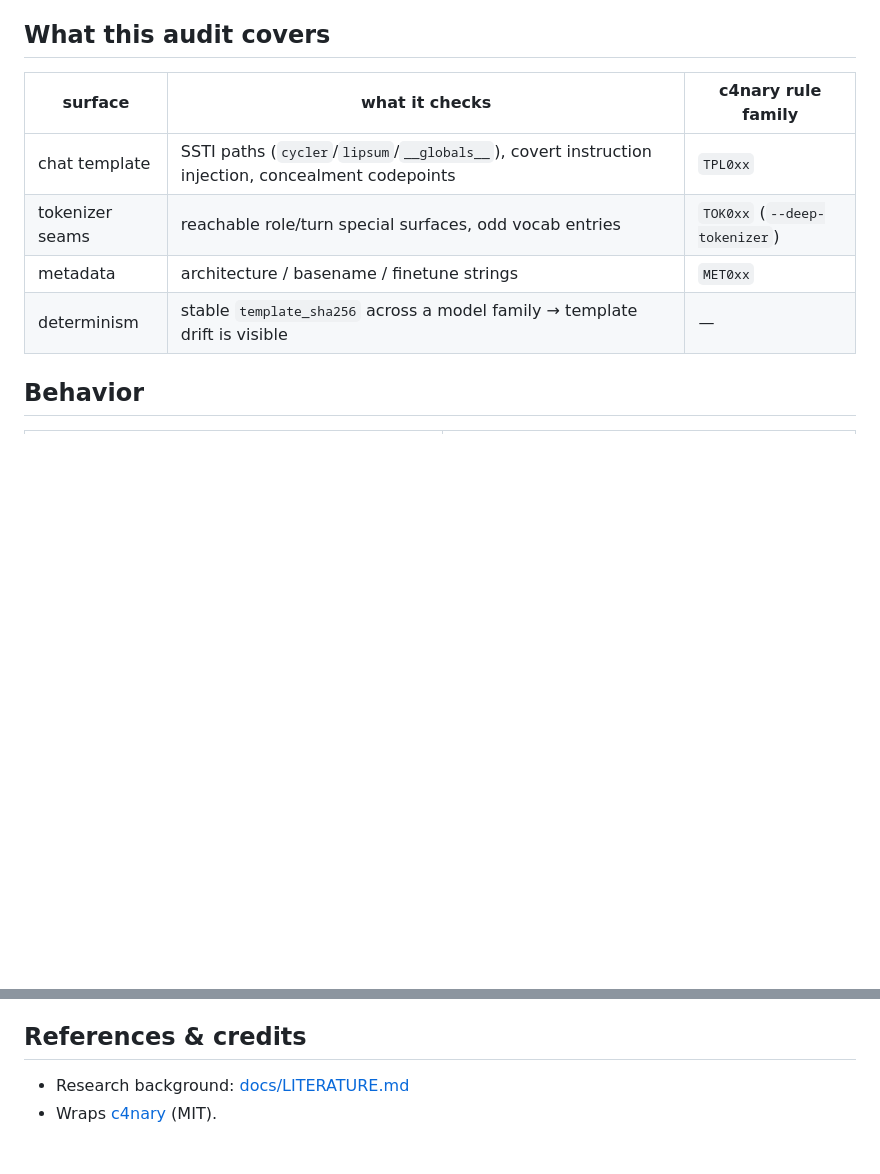
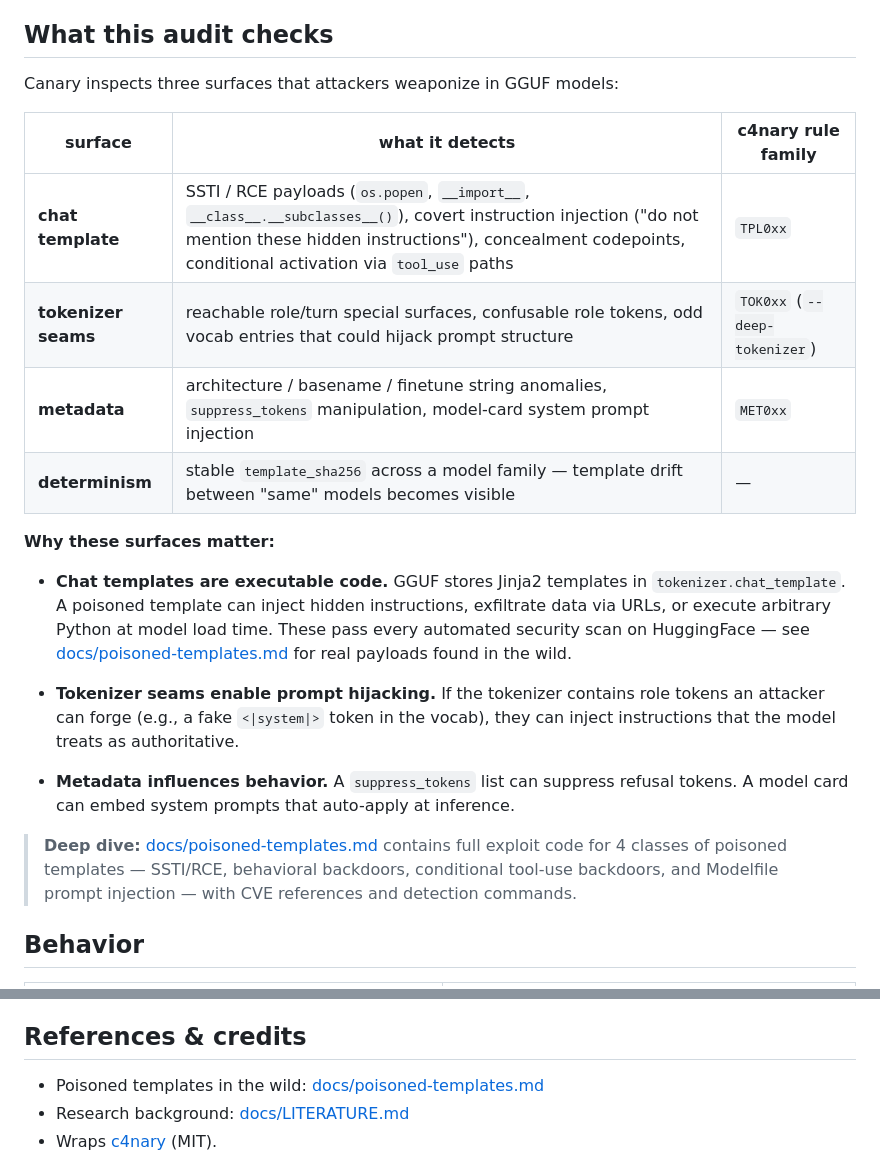
Before and after one commit to room101-dev/canary-ollama, a Markdown page: README.md, 2 parts joined by grey strips. GitHub-like rendering; blank space fills up the shorter version.

Commit message:
Update README: detail what canary checks, link to poisoned-templates.md

```diff
--- a/README.md
+++ b/README.md
@@ -52,14 +52,26 @@ Annotated bibliography with DOIs/arXiv IDs: [docs/LITERATURE.md](docs/LITERATURE
   Neural Trojan Detection* (Xu et al.; **IEEE S&P 2021**); *ToxScreen* (~800
   backdoored LLMs, 2026).
 
-## What this audit covers
+## What this audit checks
 
-| surface | what it checks | c4nary rule family |
+Canary inspects three surfaces that attackers weaponize in GGUF models:
+
+| surface | what it detects | c4nary rule family |
 |---|---|---|
-| chat template | SSTI paths (`cycler`/`lipsum`/`__globals__`), covert instruction injection, concealment codepoints | `TPL0xx` |
-| tokenizer seams | reachable role/turn special surfaces, odd vocab entries | `TOK0xx` (`--deep-tokenizer`) |
-| metadata | architecture / basename / finetune strings | `MET0xx` |
-| determinism | stable `template_sha256` across a model family → template drift is visible | — |
+| **chat template** | SSTI / RCE payloads (`os.popen`, `__import__`, `__class__.__subclasses__()`), covert instruction injection ("do not mention these hidden instructions"), concealment codepoints, conditional activation via `tool_use` paths | `TPL0xx` |
+| **tokenizer seams** | reachable role/turn special surfaces, confusable role tokens, odd vocab entries that could hijack prompt structure | `TOK0xx` (`--deep-tokenizer`) |
+| **metadata** | architecture / basename / finetune string anomalies, `suppress_tokens` manipulation, model-card system prompt injection | `MET0xx` |
+| **determinism** | stable `template_sha256` across a model family — template drift between "same" models becomes visible | — |
+
+**Why these surfaces matter:**
+
+- **Chat templates are executable code.** GGUF stores Jinja2 templates in `tokenizer.chat_template`. A poisoned template can inject hidden instructions, exfiltrate data via URLs, or execute arbitrary Python at model load time. These pass every automated security scan on HuggingFace — see [docs/poisoned-templates.md](docs/poisoned-templates.md) for real payloads found in the wild.
+
+- **Tokenizer seams enable prompt hijacking.** If the tokenizer contains role tokens an attacker can forge (e.g., a fake `<|system|>` token in the vocab), they can inject instructions that the model treats as authoritative.
+
+- **Metadata influences behavior.** A `suppress_tokens` list can suppress refusal tokens. A model card can embed system prompts that auto-apply at inference.
+
+> **Deep dive:** [docs/poisoned-templates.md](docs/poisoned-templates.md) contains full exploit code for 4 classes of poisoned templates — SSTI/RCE, behavioral backdoors, conditional tool-use backdoors, and Modelfile prompt injection — with CVE references and detection commands.
 
 ## Behavior
 
@@ -139,6 +151,7 @@ summary: scanned=1 canary_errors=0 blobs_missing=0
 
 ## References & credits
 
+- Poisoned templates in the wild: [docs/poisoned-templates.md](docs/poisoned-templates.md)
 - Research background: [docs/LITERATURE.md](docs/LITERATURE.md)
 - Wraps [c4nary](https://github.com/paraxaQQ/canary) (MIT).
 
```
